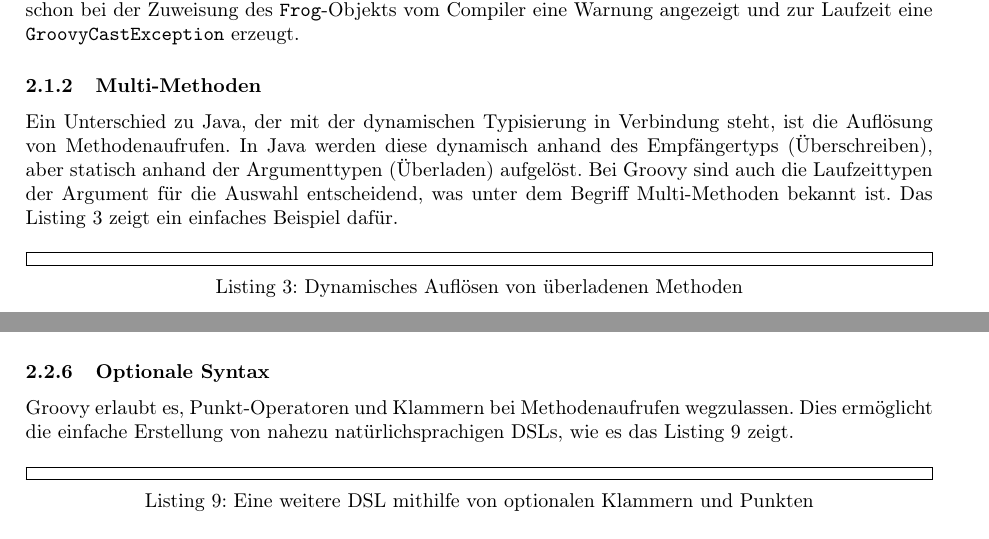
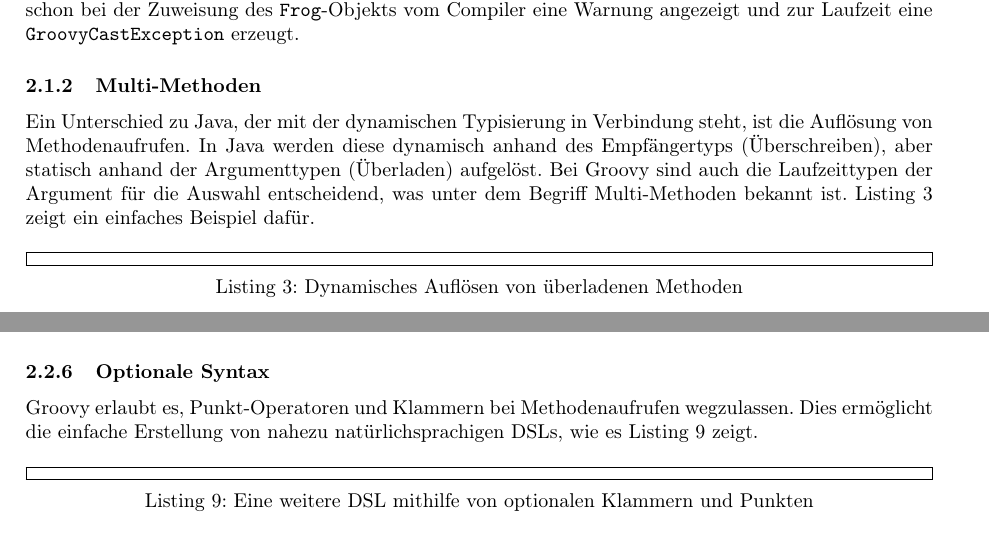
Before and after one commit to Clashsoft/Seminar-Groovy, a LaTeX document (src/main.tex): two parts of pages 3 and 5 of 7, joined at a grey line, cut so that both start at the same text. Compiled offline with pdfLaTeX.

Commit message:
Remove Das before Listing

```diff
--- a/src/main.tex
+++ b/src/main.tex
@@ -165,7 +165,7 @@ Der Aufruf von \code{quack} auf dem String-Objekt wird vom Compiler nicht abgele
 Ein Unterschied zu Java, der mit der dynamischen Typisierung in Verbindung steht, ist die Auflösung von Methodenaufrufen.
 In Java werden diese dynamisch anhand des Empfängertyps (Überschreiben), aber statisch anhand der Argumenttypen (Überladen) aufgelöst.
 Bei Groovy sind auch die Laufzeittypen der Argument für die Auswahl entscheidend, was unter dem Begriff Multi-Methoden bekannt ist.
-Das Listing~\ref{lst:multi-methods.groovy} zeigt ein einfaches Beispiel dafür.
+Listing~\ref{lst:multi-methods.groovy} zeigt ein einfaches Beispiel dafür.
 
 \codelisting{groovy}{multi-methods.groovy}{Dynamisches Auflösen von überladenen Methoden}
 
@@ -307,7 +307,7 @@ Somit kann das Programm erfolgreich ausgeführt werden und gibt \plain{5.5} aus,
 \subsubsection{Optionale Syntax}\label{subsubsec:optionale-syntax}
 
 Groovy erlaubt es, Punkt-Operatoren und Klammern bei Methodenaufrufen wegzulassen.
-Dies ermöglicht die einfache Erstellung von nahezu natürlichsprachigen DSLs, wie es das Listing~\ref{lst:optional-parens.groovy} zeigt.
+Dies ermöglicht die einfache Erstellung von nahezu natürlichsprachigen DSLs, wie es Listing~\ref{lst:optional-parens.groovy} zeigt.
 
 \codelisting{groovy}{optional-parens.groovy}{Eine weitere DSL mithilfe von optionalen Klammern und Punkten}
 
```
Also changed, not shown: src/main.tex (2 more changed lines).
